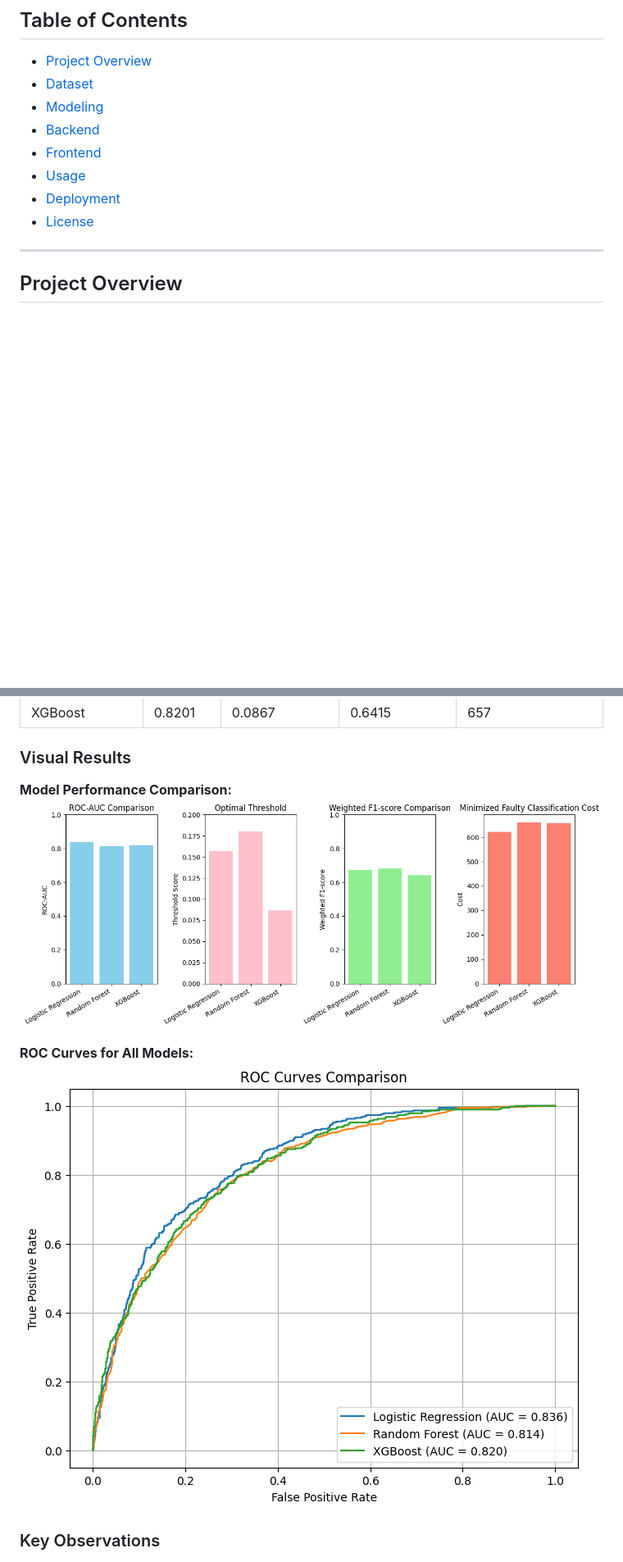
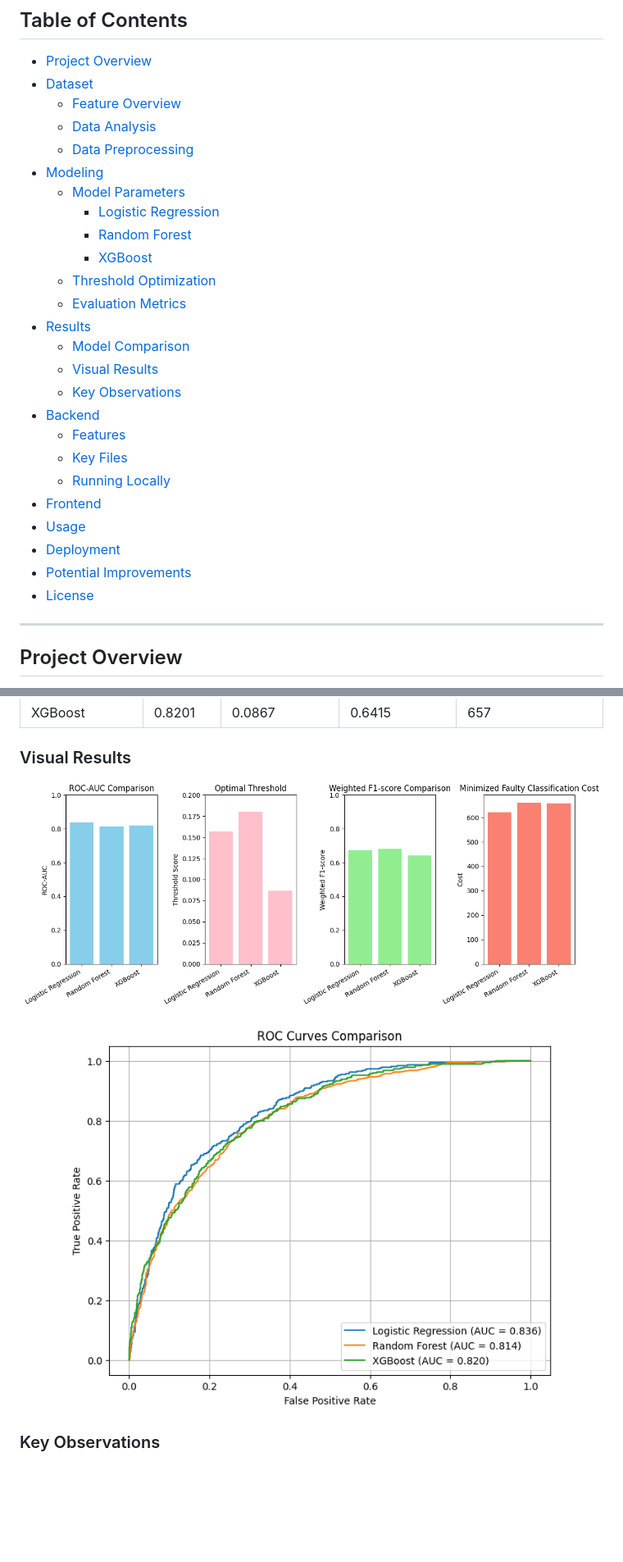
Before and after one commit to Laurii1i/ChurnPrediction, a Markdown page: README.md, 2 parts joined by grey strips. Shown at 82% size. Rendered like a GitHub page; blank space fills up the shorter version.

Commit message:
readme updated3.0

```diff
--- a/README.md
+++ b/README.md
@@ -10,12 +10,30 @@ This project has strong real-world applicability, as accurate churn prediction i
 ## Table of Contents
 - [Project Overview](#project-overview)
 - [Dataset](#dataset)
-- [Modeling](#model)
+  - [Feature Overview](#feature-overview)
+  - [Data Analysis](#data-analysis)
+  - [Data Preprocessing](#data-preprocessing)
+- [Modeling](#modeling)
+  - [Model Parameters](#model-parameters)
+    - [Logistic Regression](#logistic-regression)
+    - [Random Forest](#random-forest)
+    - [XGBoost](#xgboost)
+  - [Threshold Optimization](#threshold-optimization)
+  - [Evaluation Metrics](#evaluation-metrics)
+- [Results](#results)
+  - [Model Comparison](#model-comparison)
+  - [Visual Results](#visual-results)
+  - [Key Observations](#key-observations)
 - [Backend](#backend)
+  - [Features](#features)
+  - [Key Files](#key-files)
+  - [Running Locally](#running-locally)
 - [Frontend](#frontend)
 - [Usage](#usage)
 - [Deployment](#deployment)
+- [Potential Improvements](#potential-improvements)
 - [License](#license)
+
 
 ---
 
@@ -201,11 +219,14 @@ After training the three models and evaluating them using ROC–AUC, Weighted F1
 
 ### Visual Results
 
-**Model Performance Comparison:**
-![Model Performance](results/model_performance.png)
+<p align="center">
+  <img src="results/model_performance.png" alt="Model Performance"/>
+</p>
 
-**ROC Curves for All Models:**
-![ROC Curves](results/roc_curves.png)
+<p align="center">
+  <img src="results/roc_curves.png" alt="ROC Curves" width="600"/>
+</p>
+
 
 ### Key Observations
 
```
